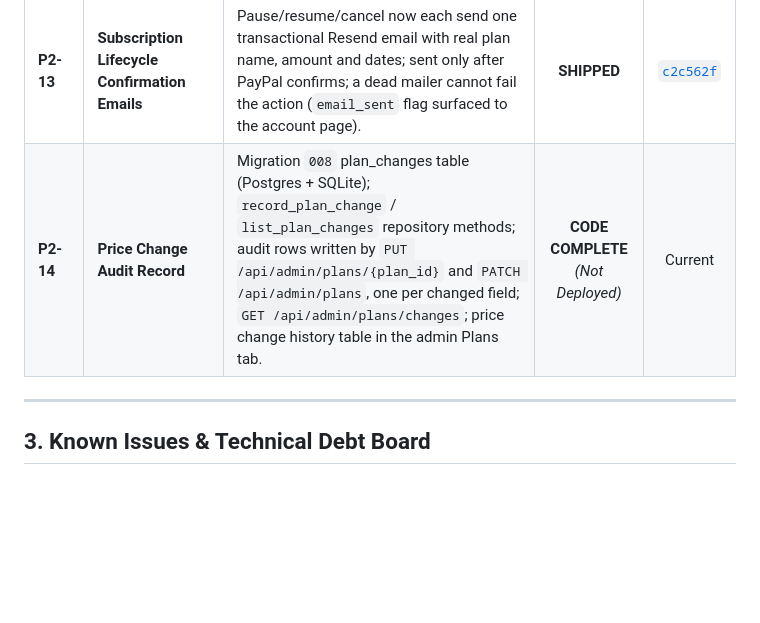
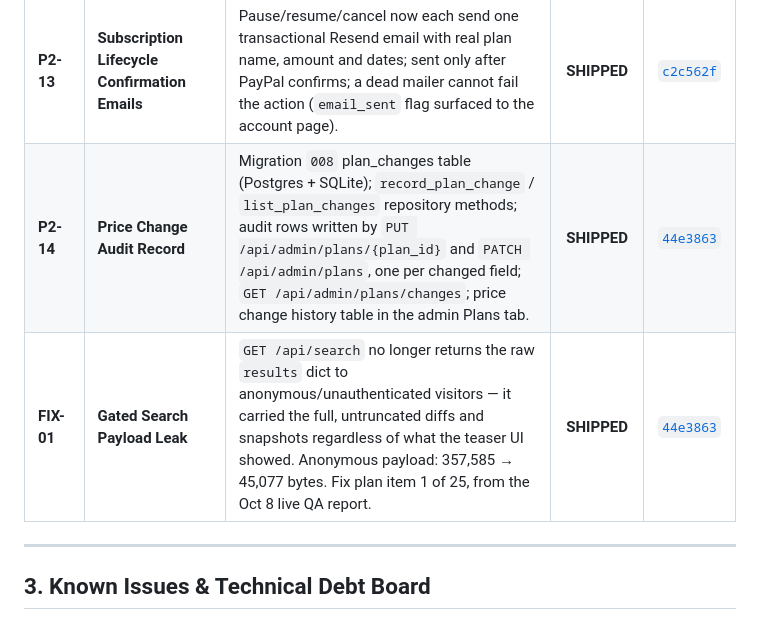
Before and after one commit to Huzaifah-Analyst/jurismon-client, a Markdown page: docs/ai/tasks.md, the part around the change. GitHub-like rendering; blank space fills up the shorter version.

Commit message:
docs(ai): mark P2-14 and fix plan item 1 shipped in release 44e3863
Co-Authored-By: Claude Sonnet 5 <noreply@anthropic.com>

```diff
--- a/docs/ai/tasks.md
+++ b/docs/ai/tasks.md
@@ -39,7 +39,8 @@
 | **P2-11** | **Public "About Us" Page (`/about`)** | Public About page (`frontend/about.html`) with 5 core architectural sections, live source counts, responsive risk table, and symmetric header navigation. | **SHIPPED** | [`c133cb3`](https://github.com/Huzaifah-Analyst/jurismon-client/commit/c133cb3) |
 | **P2-12** | **Health Check Liveness Probe (`/api/health`)** | Unauthenticated `/api/health` endpoint with genuine database check, uptime and version reporting, 503 degraded error state without credential leakage, and full test suite coverage. | **SHIPPED** | [`fbe9aa2`](https://github.com/Huzaifah-Analyst/jurismon-client/commit/fbe9aa2) |
 | **P2-13** | **Subscription Lifecycle Confirmation Emails** | Pause/resume/cancel now each send one transactional Resend email with real plan name, amount and dates; sent only after PayPal confirms; a dead mailer cannot fail the action (`email_sent` flag surfaced to the account page). | **SHIPPED** | [`c2c562f`](https://github.com/Huzaifah-Analyst/jurismon-client/commit/c2c562f) |
-| **P2-14** | **Price Change Audit Record** | Migration `008` plan_changes table (Postgres + SQLite); `record_plan_change` / `list_plan_changes` repository methods; audit rows written by `PUT /api/admin/plans/{plan_id}` and `PATCH /api/admin/plans`, one per changed field; `GET /api/admin/plans/changes`; price change history table in the admin Plans tab. | **CODE COMPLETE** *(Not Deployed)* | Current |
+| **P2-14** | **Price Change Audit Record** | Migration `008` plan_changes table (Postgres + SQLite); `record_plan_change` / `list_plan_changes` repository methods; audit rows written by `PUT /api/admin/plans/{plan_id}` and `PATCH /api/admin/plans`, one per changed field; `GET /api/admin/plans/changes`; price change history table in the admin Plans tab. | **SHIPPED** | [`44e3863`](https://github.com/Huzaifah-Analyst/jurismon-client/commit/44e3863) |
+| **FIX-01** | **Gated Search Payload Leak** | `GET /api/search` no longer returns the raw `results` dict to anonymous/unauthenticated visitors — it carried the full, untruncated diffs and snapshots regardless of what the teaser UI showed. Anonymous payload: 357,585 → 45,077 bytes. Fix plan item 1 of 25, from the Oct 8 live QA report. | **SHIPPED** | [`44e3863`](https://github.com/Huzaifah-Analyst/jurismon-client/commit/44e3863) |
 
 ---
 
```
Also changed, not shown: docs/ai/frontend-fix-plan.md (+2 -2 lines).
